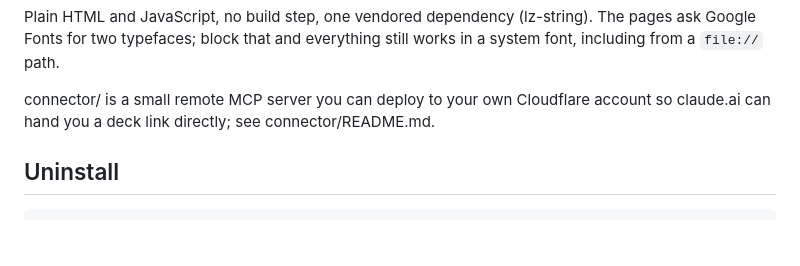
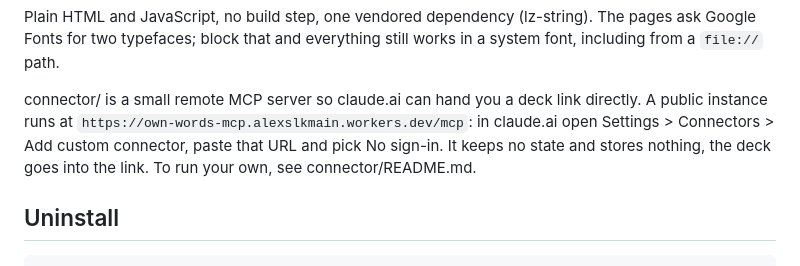
Before and after one commit to alexslkgit/own-words, a Markdown page: README.md, the part around the change. Rendered like a GitHub page; blank space fills up the shorter version.

Commit message:
README: public connector URL
Co-Authored-By: Claude Fable 5.1 <noreply@anthropic.com>

```diff
--- a/README.md
+++ b/README.md
@@ -64,8 +64,10 @@ Plain HTML and JavaScript, no build step, one vendored dependency (lz-string). T
 Google Fonts for two typefaces; block that and everything still works in a system font,
 including from a `file://` path.
 
-connector/ is a small remote MCP server you can deploy to your own Cloudflare account so
-claude.ai can hand you a deck link directly; see connector/README.md.
+connector/ is a small remote MCP server so claude.ai can hand you a deck link directly. A
+public instance runs at `https://own-words-mcp.alexslkmain.workers.dev/mcp`: in claude.ai open
+Settings > Connectors > Add custom connector, paste that URL and pick No sign-in. It keeps no
+state and stores nothing, the deck goes into the link. To run your own, see connector/README.md.
 
 ## Uninstall
 
```
